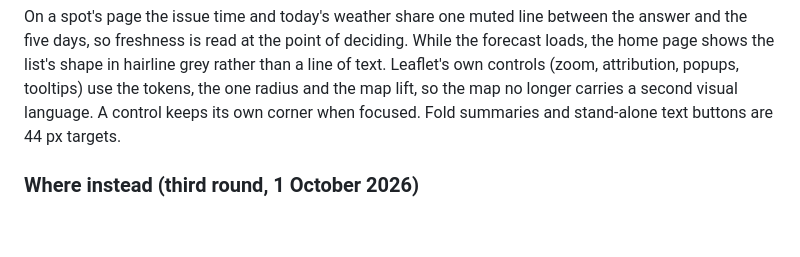
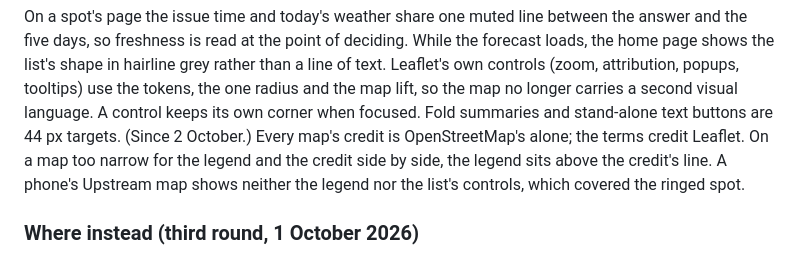
Before and after one commit to ethanbuckley/dipcast, a Markdown page: docs/DESIGN.md, the part around the change. Rendered like a GitHub page; blank space fills up the shorter version.

Commit message:
Design doc: the map's credit, the legend above it on narrow maps, the Upstream map's controls
Co-Authored-By: Claude Opus 5.5 <noreply@anthropic.com>

```diff
--- a/docs/DESIGN.md
+++ b/docs/DESIGN.md
@@ -173,7 +173,10 @@ the five days, so freshness is read at the point of deciding. While the forecast
 page shows the list's shape in hairline grey rather than a line of text. Leaflet's own controls
 (zoom, attribution, popups, tooltips) use the tokens, the one radius and the map lift, so the map
 no longer carries a second visual language. A control keeps its own corner when focused. Fold
-summaries and stand-alone text buttons are 44 px targets.
+summaries and stand-alone text buttons are 44 px targets. (Since 2 October.) Every map's credit is
+OpenStreetMap's alone; the terms credit Leaflet. On a map too narrow for the legend and the credit
+side by side, the legend sits above the credit's line. A phone's Upstream map shows neither the
+legend nor the list's controls, which covered the ringed spot.
 
 ### Where instead (third round, 1 October 2026)
 
```
